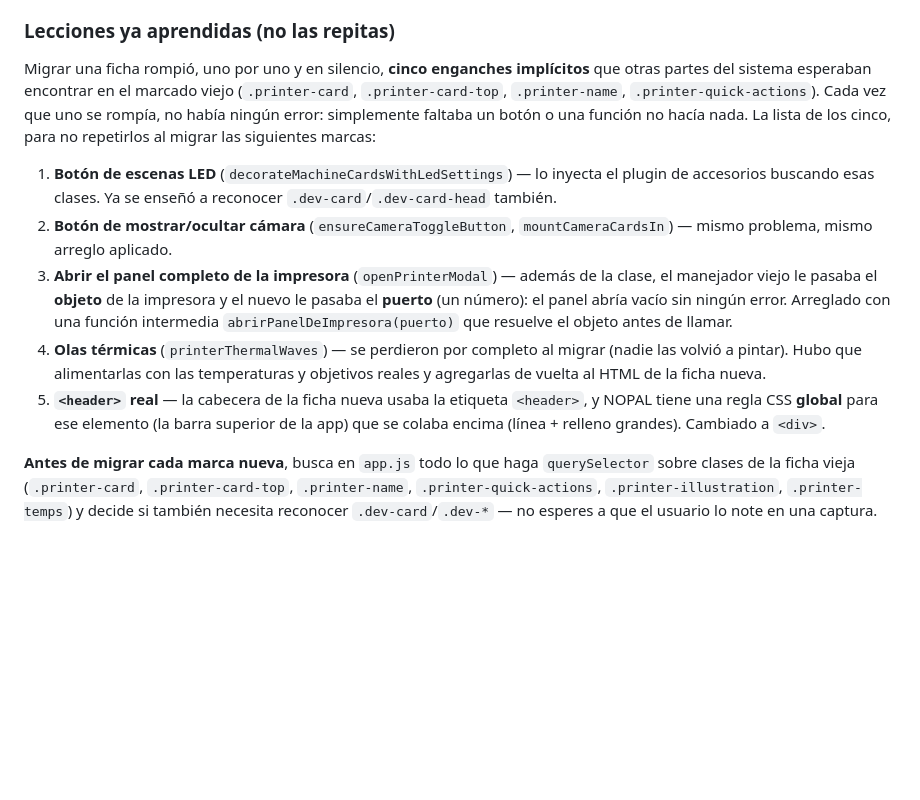
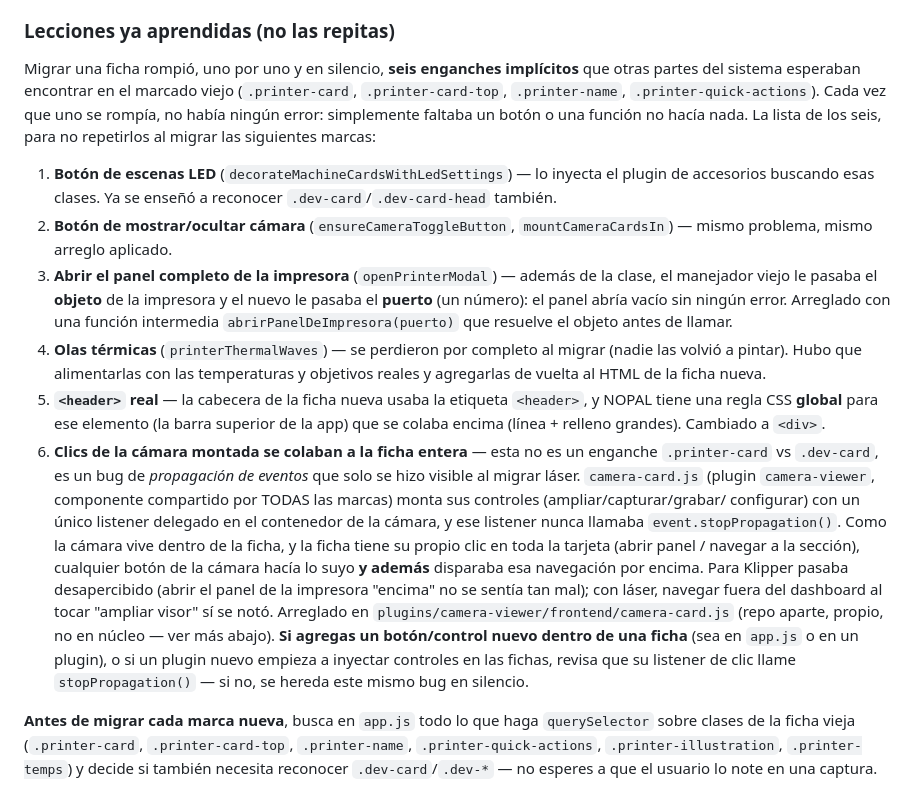
Before and after one commit to charlymigenes-ux/nopal, a Markdown page: AGENTS.md, the part around the change. GitHub-like rendering; blank space fills up the shorter version.

Commit message:
docs: documenta el bug de propagación de clics de la cámara montada
Sexta lección de la migración de fichas: camera-card.js (plugin
camera-viewer, compartido por todas las marcas) nunca cortaba la
propagación de sus propios clics internos, así que ampliar/capturar/
grabar la cámara también disparaba el clic de toda la ficha por
encima. Reportado por el usuario al probar la ficha de láser recién
migrada; el arreglo real vive en el repo del plugin (commit aparte,
no en este). Se deja advertencia explícita para el próximo control
que se inyecte dentro de una ficha.

Co-Authored-By: Claude Sonnet 5 <noreply@anthropic.com>

```diff
--- a/AGENTS.md
+++ b/AGENTS.md
@@ -167,12 +167,12 @@ métrica de Potencia vs. RPM según cuál sea). Datos reales, nada inventado:
 
 ### Lecciones ya aprendidas (no las repitas)
 
-Migrar una ficha rompió, uno por uno y en silencio, **cinco enganches
+Migrar una ficha rompió, uno por uno y en silencio, **seis enganches
 implícitos** que otras partes del sistema esperaban encontrar en el
 marcado viejo (`.printer-card`, `.printer-card-top`, `.printer-name`,
 `.printer-quick-actions`). Cada vez que uno se rompía, no había ningún
 error: simplemente faltaba un botón o una función no hacía nada. La lista
-de los cinco, para no repetirlos al migrar las siguientes marcas:
+de los seis, para no repetirlos al migrar las siguientes marcas:
 
 1. **Botón de escenas LED** (`decorateMachineCardsWithLedSettings`) — lo
    inyecta el plugin de accesorios buscando esas clases. Ya se enseñó a
@@ -192,6 +192,25 @@ de los cinco, para no repetirlos al migrar las siguientes marcas:
    `<header>`, y NOPAL tiene una regla CSS **global** para ese elemento (la
    barra superior de la app) que se colaba encima (línea + relleno
    grandes). Cambiado a `<div>`.
+6. **Clics de la cámara montada se colaban a la ficha entera** — esta no
+   es un enganche `.printer-card` vs `.dev-card`, es un bug de
+   *propagación de eventos* que solo se hizo visible al migrar láser.
+   `camera-card.js` (plugin `camera-viewer`, componente compartido por
+   TODAS las marcas) monta sus controles (ampliar/capturar/grabar/
+   configurar) con un único listener delegado en el contenedor de la
+   cámara, y ese listener nunca llamaba `event.stopPropagation()`. Como
+   la cámara vive dentro de la ficha, y la ficha tiene su propio clic en
+   toda la tarjeta (abrir panel / navegar a la sección), cualquier botón
+   de la cámara hacía lo suyo **y además** disparaba esa navegación por
+   encima. Para Klipper pasaba desapercibido (abrir el panel de la
+   impresora "encima" no se sentía tan mal); con láser, navegar fuera del
+   dashboard al tocar "ampliar visor" sí se notó. Arreglado en
+   `plugins/camera-viewer/frontend/camera-card.js` (repo aparte, propio,
+   no en núcleo — ver más abajo). **Si agregas un botón/control nuevo
+   dentro de una ficha** (sea en `app.js` o en un plugin), o si un plugin
+   nuevo empieza a inyectar controles en las fichas, revisa que su
+   listener de clic llame `stopPropagation()` — si no, se hereda este
+   mismo bug en silencio.
 
 **Antes de migrar cada marca nueva**, busca en `app.js` todo lo que haga
 `querySelector` sobre clases de la ficha vieja (`.printer-card`,
```
